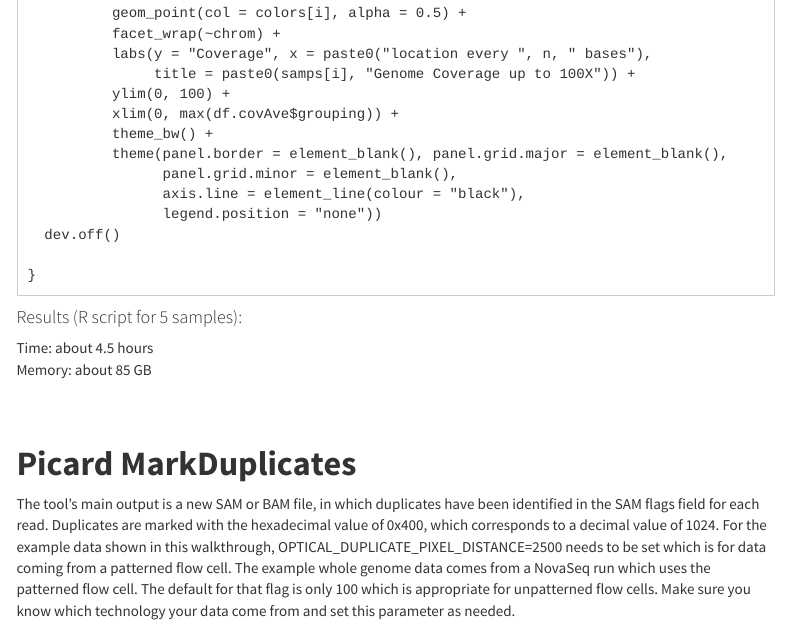
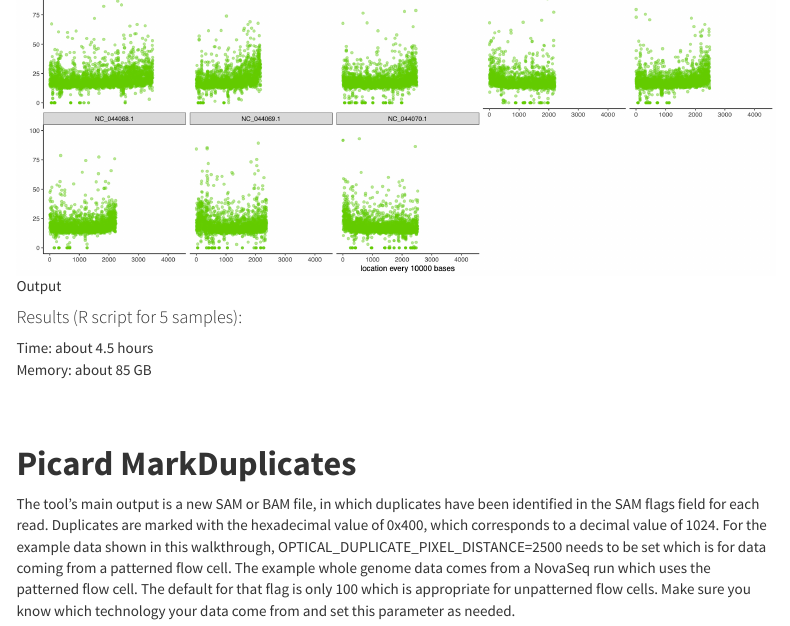
Before and after one commit to MarineOmics/marineomics.github.io, an R Markdown document (WGS-Full-Walkthrough.Rmd): the page in a window 1100 px wide, from 13770 px down before the commit and from 14560 px down after it. The pictures show the output file WGS-Full-Walkthrough.html that the author committed with the source, opened offline; library style sheets and scripts come from the installed R packages; menus at the side of the page are left out.

Commit message:
Added WGS image

````diff
--- a/WGS-Full-Walkthrough.Rmd
+++ b/WGS-Full-Walkthrough.Rmd
@@ -611,6 +611,8 @@ for(i in 1:length(samps)){
 
 }
 ```
+![Output](images/Pop1_17291100XcoveragePlot10000.png)
+
 <!-- <img src="./Pop1_17291100XcoveragePlot10000.png" width="500">  -->
 
 #### Results (R script for 5 samples):
````
Also changed, not shown: WGS-Full-Walkthrough.html, images/Pop1_17291100XcoveragePlot10000.png (added).
